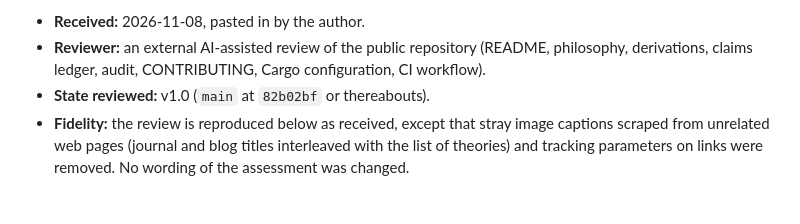
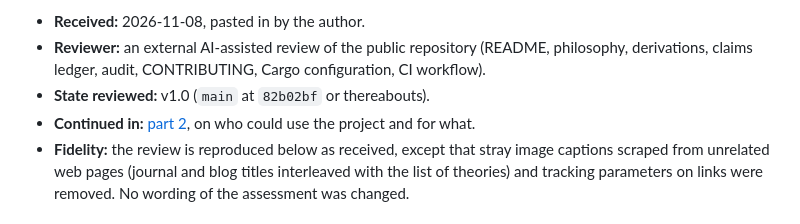
Before and after one commit to modirniya/the-universe, a Markdown page: docs/reviews/2026-11-external-assessment.md, the part around the change. GitHub-like rendering.

```diff
--- a/docs/reviews/2026-11-external-assessment.md
+++ b/docs/reviews/2026-11-external-assessment.md
@@ -10,6 +10,8 @@ at the end of this file rather than editing the review itself.
 - **Reviewer:** an external AI-assisted review of the public repository (README, philosophy,
   derivations, claims ledger, audit, CONTRIBUTING, Cargo configuration, CI workflow).
 - **State reviewed:** v1.0 (`main` at `82b02bf` or thereabouts).
+- **Continued in:** [part 2](2026-11-external-assessment-2-reuse.md), on who could use the project
+  and for what.
 - **Fidelity:** the review is reproduced below as received, except that stray image captions
   scraped from unrelated web pages (journal and blog titles interleaved with the list of theories)
   and tracking parameters on links were removed. No wording of the assessment was changed.
```
Also changed, not shown: docs/reviews/2026-11-external-assessment-2-reuse.md (added, +350 -0 lines).
